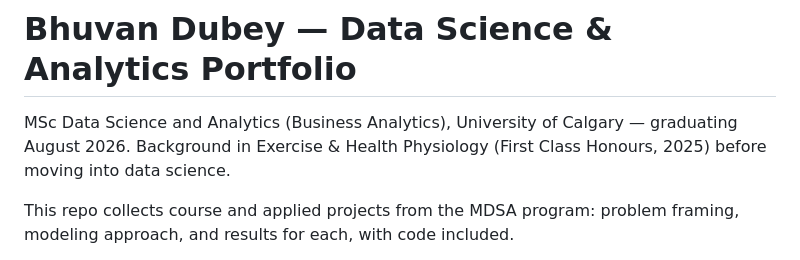
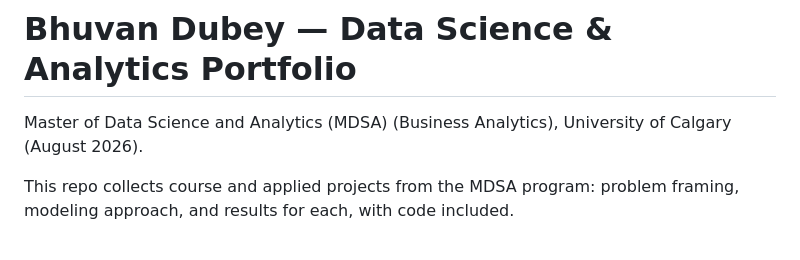
Before and after one commit to bdubey6/Masters-Portfolio, a Markdown page: README.md, the part around the change. GitHub-like rendering.

Commit message:
Fix degree name in README

```diff
--- a/README.md
+++ b/README.md
@@ -1,7 +1,6 @@
 # Bhuvan Dubey — Data Science & Analytics Portfolio
 
-MSc Data Science and Analytics (Business Analytics), University of Calgary — graduating August 2026.
-Background in Exercise & Health Physiology (First Class Honours, 2025) before moving into data science.
+Master of Data Science and Analytics (MDSA) (Business Analytics), University of Calgary (August 2026).
 
 This repo collects course and applied projects from the MDSA program: problem framing, modeling approach, and results for each, with code included.
 
```
